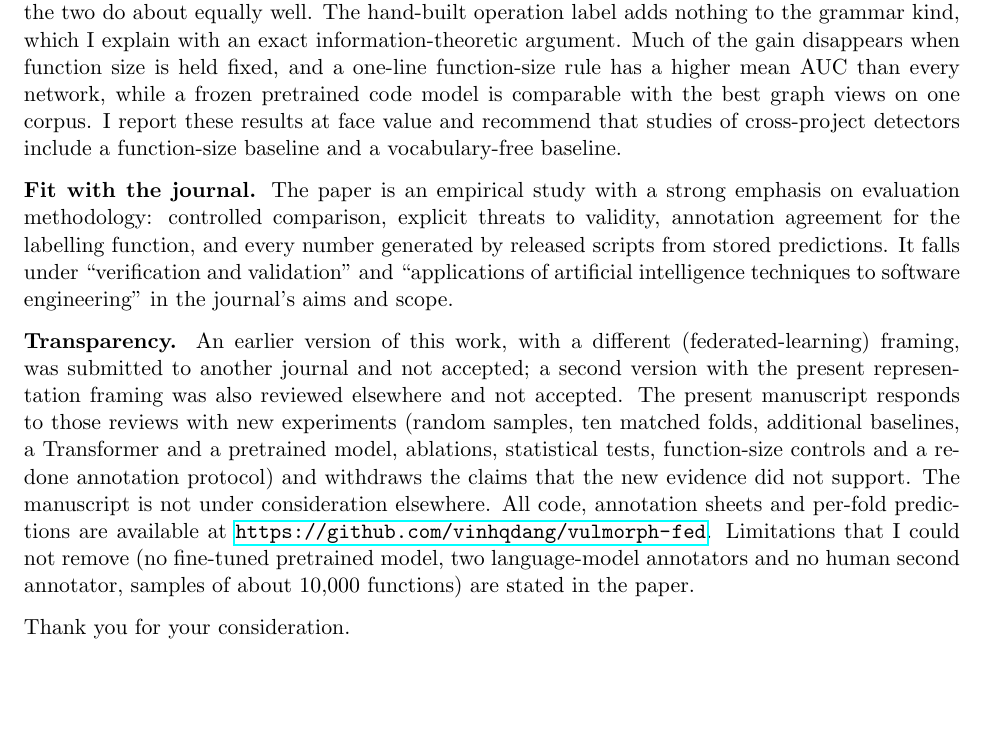
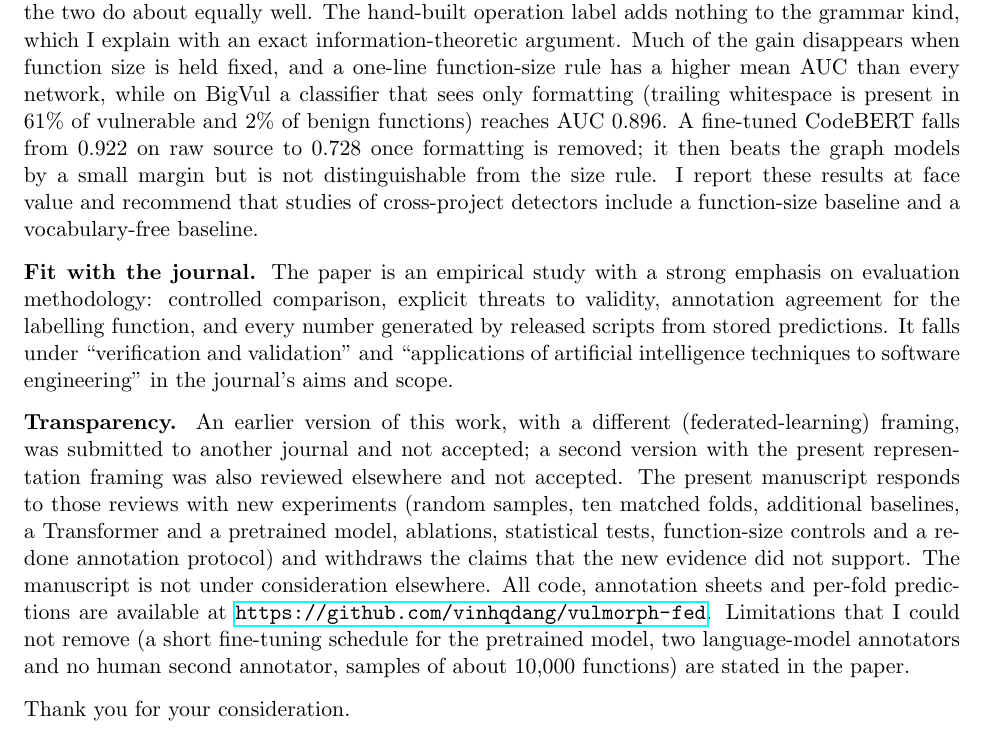
Before and after one commit to vinhqdang/vulmorph-fed, a LaTeX document (manuscript/ese/cover_letter.tex): part of page 1 of 2, cut so that both start at the same text, the shorter picture padded with empty space. Compiled offline with pdfLaTeX.

Commit message:
Update ESE cover letter and add submission package

```diff
--- a/manuscript/ese/cover_letter.tex
+++ b/manuscript/ese/cover_letter.tex
@@ -33,8 +33,11 @@ kinds improves AUC substantially, and the two do about equally well. The
 hand-built operation label adds nothing to the grammar kind, which I explain
 with an exact information-theoretic argument. Much of the gain disappears when
 function size is held fixed, and a one-line function-size rule has a higher mean
-AUC than every network, while a frozen pretrained code model is comparable with
-the best graph views on one corpus. I report these results at face value and
+AUC than every network, while on BigVul a classifier that sees only formatting
+(trailing whitespace is present in 61\% of vulnerable and 2\% of benign
+functions) reaches AUC 0.896. A fine-tuned CodeBERT falls from 0.922 on raw
+source to 0.728 once formatting is removed; it then beats the graph models by a
+small margin but is not distinguishable from the size rule. I report these results at face value and
 recommend that studies of cross-project detectors include a function-size
 baseline and a vocabulary-free baseline.
 
@@ -55,7 +58,7 @@ function-size controls and a re-done annotation protocol) and withdraws the
 claims that the new evidence did not support. The manuscript is not under
 consideration elsewhere. All code, annotation sheets and per-fold predictions
 are available at \url{https://github.com/vinhqdang/vulmorph-fed}. Limitations
-that I could not remove (no fine-tuned pretrained model, two language-model
+that I could not remove (a short fine-tuning schedule for the pretrained model, two language-model
 annotators and no human second annotator, samples of about 10{,}000 functions)
 are stated in the paper.
 
```
Also changed, not shown: manuscript/submission/ese_package/SUBMISSION_FIELDS.md (added, +7 -0 lines), manuscript/ese/cover_letter.pdf, manuscript/submission/ese_package/cover_letter.pdf (added), manuscript/submission/ese_package/manuscript.pdf (added), manuscript/submission/ese_package/title_page.pdf (added).
